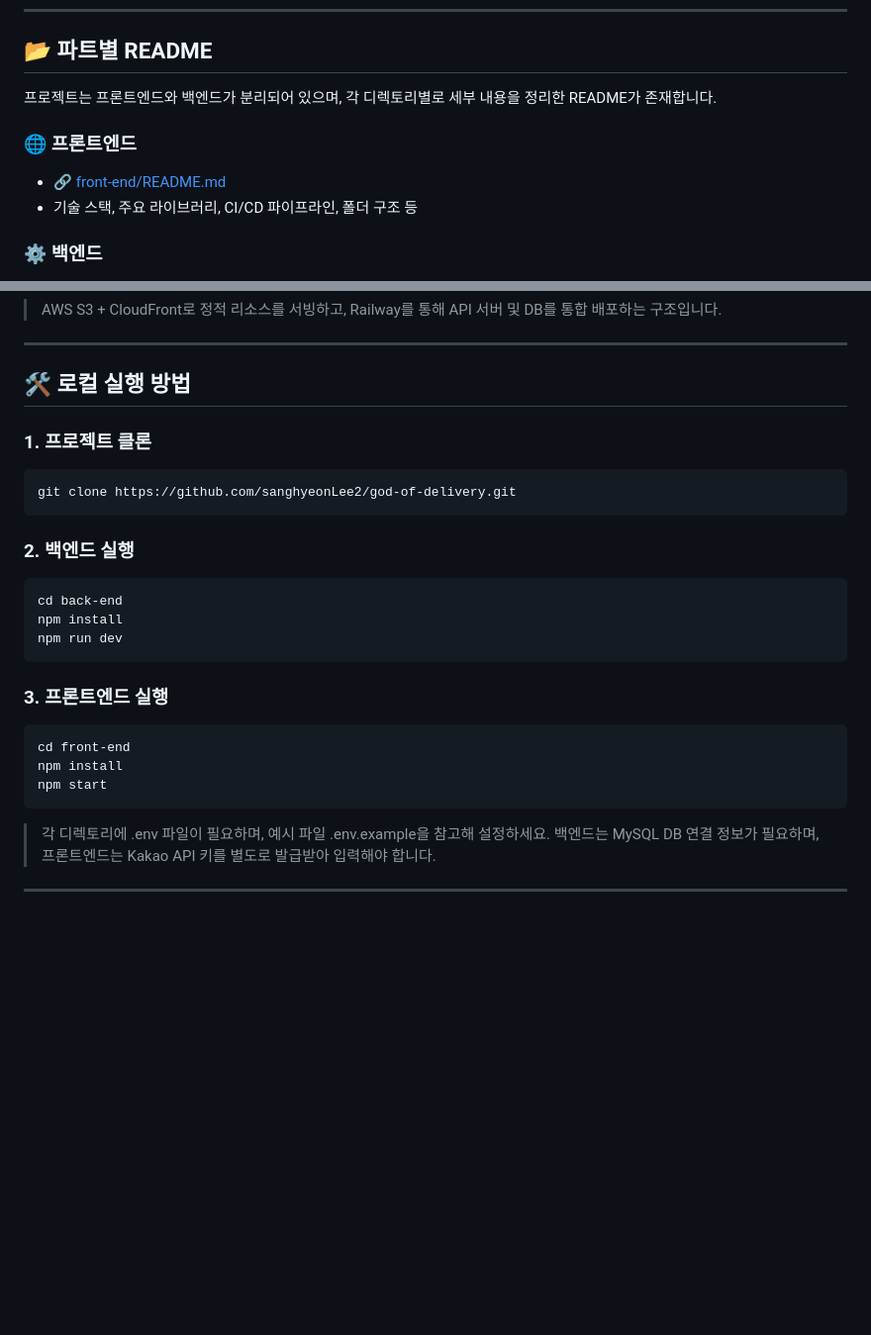
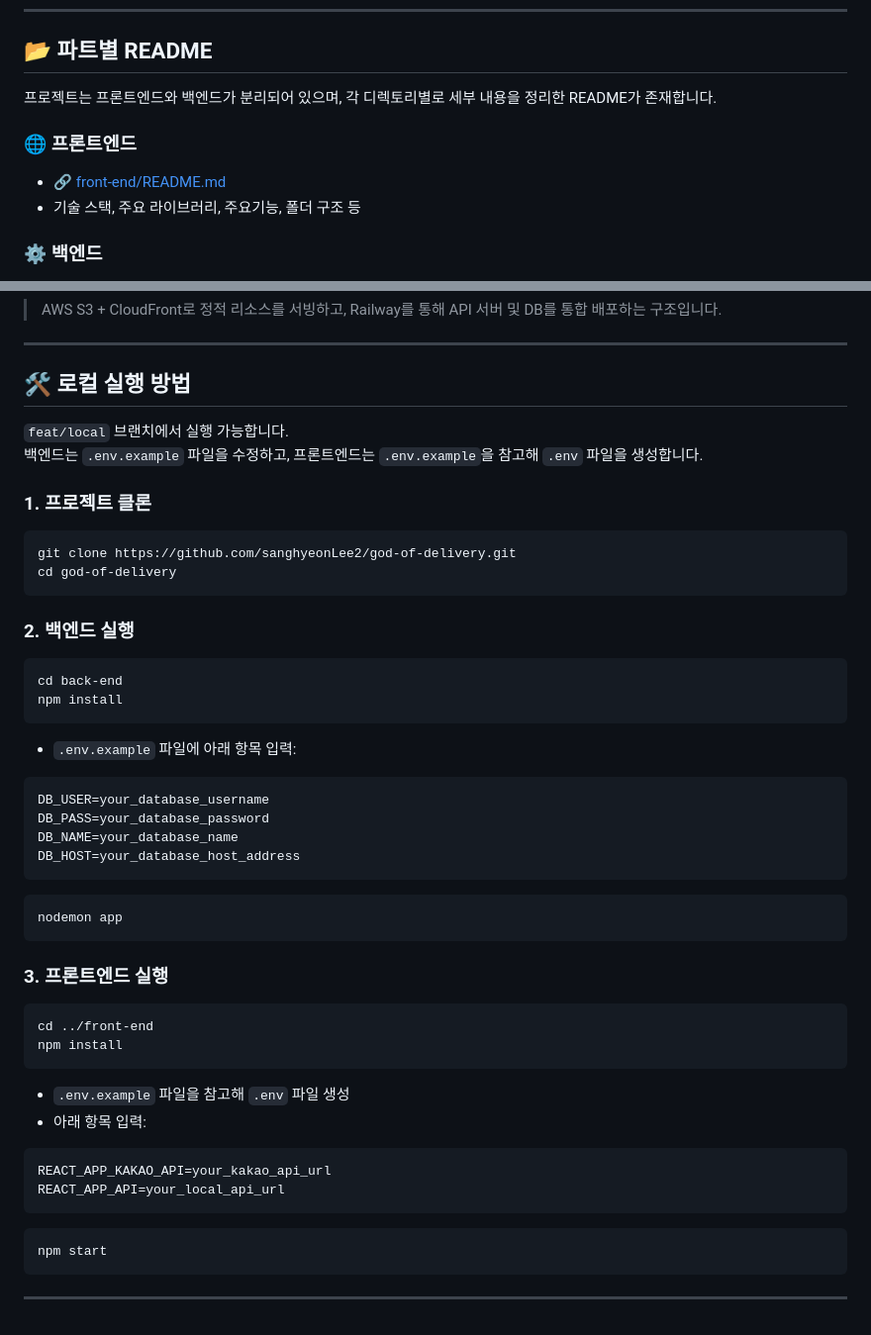
Before and after one commit to sanghyeonLee2/god-of-delivery, a Markdown page: README.md, 2 parts joined by grey strips. Shown at 99% size. Drawn GitHub-style; blank space fills up the shorter version.

Commit message:
docs: 루트 디렉토리 리드미 내용 추가 및 재구성

````diff
--- a/README.md
+++ b/README.md
@@ -21,12 +21,12 @@
 
 ## 📂 파트별 README
 
- 프로젝트는 프론트엔드와 백엔드가 분리되어 있으며, 각 디렉토리별로 세부 내용을 정리한 README가 존재합니다.
+프로젝트는 프론트엔드와 백엔드가 분리되어 있으며, 각 디렉토리별로 세부 내용을 정리한 README가 존재합니다.
 
 ### 🌐 프론트엔드
 
 - 🔗 [front-end/README.md](https://github.com/sanghyeonLee2/god-of-delivery/blob/develop/front-end/README.md)
-- 기술 스택, 주요 라이브러리, CI/CD 파이프라인, 폴더 구조 등
+- 기술 스택, 주요 라이브러리, 주요기능, 폴더 구조 등
 
 ### ⚙️ 백엔드
 
@@ -77,10 +78,14 @@
 
 ## 🛠️ 로컬 실행 방법
 
+`feat/local` 브랜치에서 실행 가능합니다.
+백엔드는 `.env.example` 파일을 수정하고, 프론트엔드는 `.env.example`을 참고해 `.env` 파일을 생성합니다.
+
 ### 1. 프로젝트 클론
 
 ```
 git clone https://github.com/sanghyeonLee2/god-of-delivery.git
+cd god-of-delivery
 ```
 
 ### 2. 백엔드 실행
@@ -88,17 +93,38 @@ git clone https://github.com/sanghyeonLee2/god-of-delivery.git
 ```
 cd back-end
 npm install
-npm run dev
+```
+
+- `.env.example` 파일에 아래 항목 입력:
+
+```
+DB_USER=your_database_username
+DB_PASS=your_database_password
+DB_NAME=your_database_name
+DB_HOST=your_database_host_address
+```
+
+```
+nodemon app
 ```
 
 ### 3. 프론트엔드 실행
 
 ```
-cd front-end
+cd ../front-end
 npm install
+```
+
+- `.env.example` 파일을 참고해 `.env` 파일 생성
+- 아래 항목 입력:
+
+```
+REACT_APP_KAKAO_API=your_kakao_api_url
+REACT_APP_API=your_local_api_url
+```
+
+```
 npm start
 ```
 
-> 각 디렉토리에 .env 파일이 필요하며, 예시 파일 .env.example을 참고해 설정하세요.
-> 백엔드는 MySQL DB 연결 정보가 필요하며, 프론트엔드는 Kakao API 키를 별도로 발급받아 입력해야 합니다.
 ---
````
Also changed, not shown: other parts of README.md (+7 -6 lines).
